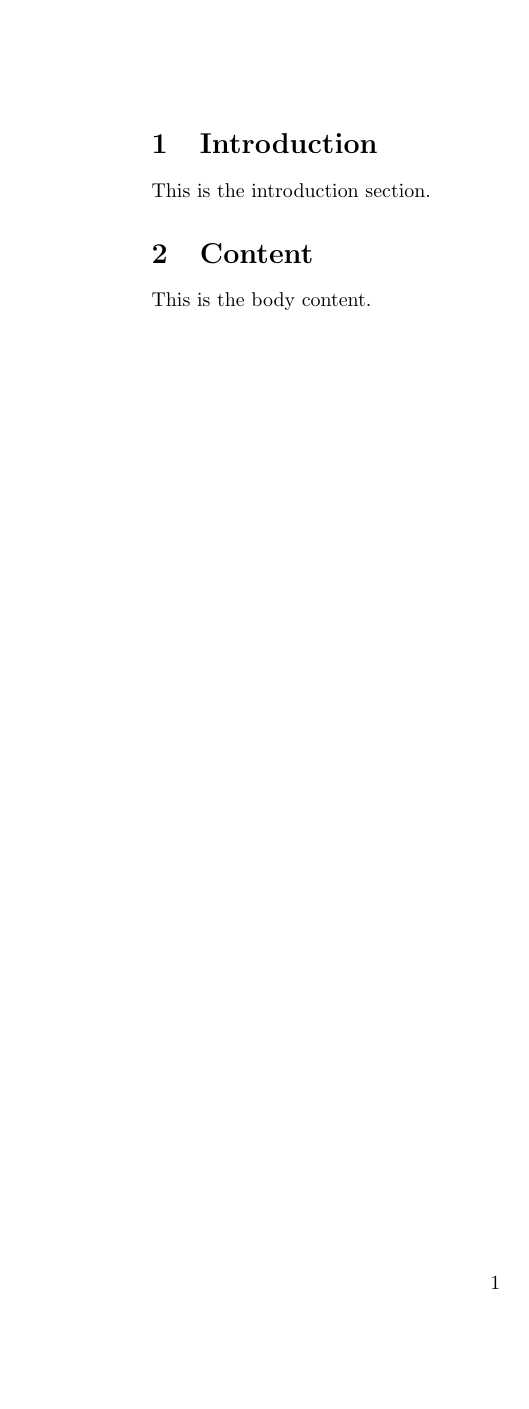
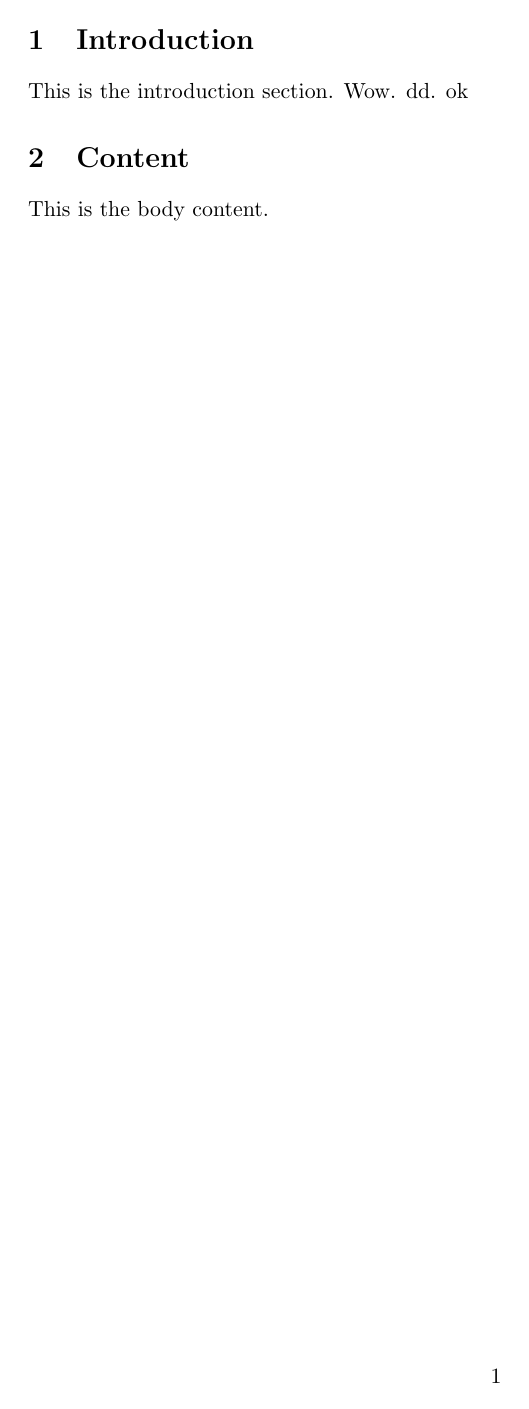
Before and after one commit to freemocap/2025-nsf-pose, a LaTeX document (document/main.tex, which reads document/body/body.tex, document/header.tex): the whole page. Compiled offline with pdfLaTeX.

Commit message:
Jul 26, 2024, 3:52 PM

```diff
--- a/document/body/body.tex
+++ b/document/body/body.tex
@@ -1,6 +1,7 @@
 % Your main document content
 \section{Introduction}
-This is the introduction section.
+This is the introduction section. Wow. dd. ok
+
 
 \section{Content}
 This is the body content.
--- a/document/header.tex
+++ b/document/header.tex
@@ -1,5 +1,4 @@
 % Your header content, e.g., packages, custom commands, etc.
-\documentclass{article}
 \usepackage{amsmath}
 \usepackage{graphicx}
-% Add more packages or custom commands as needed
+\usepackage[letterpaper,margin=1in]{geometry}
--- a/document/main.tex
+++ b/document/main.tex
@@ -1,3 +1,4 @@
+\documentclass[11pt]{article}
 
 % Include header file
 \input{header}
```
Also changed, not shown: document/main.pdf.
